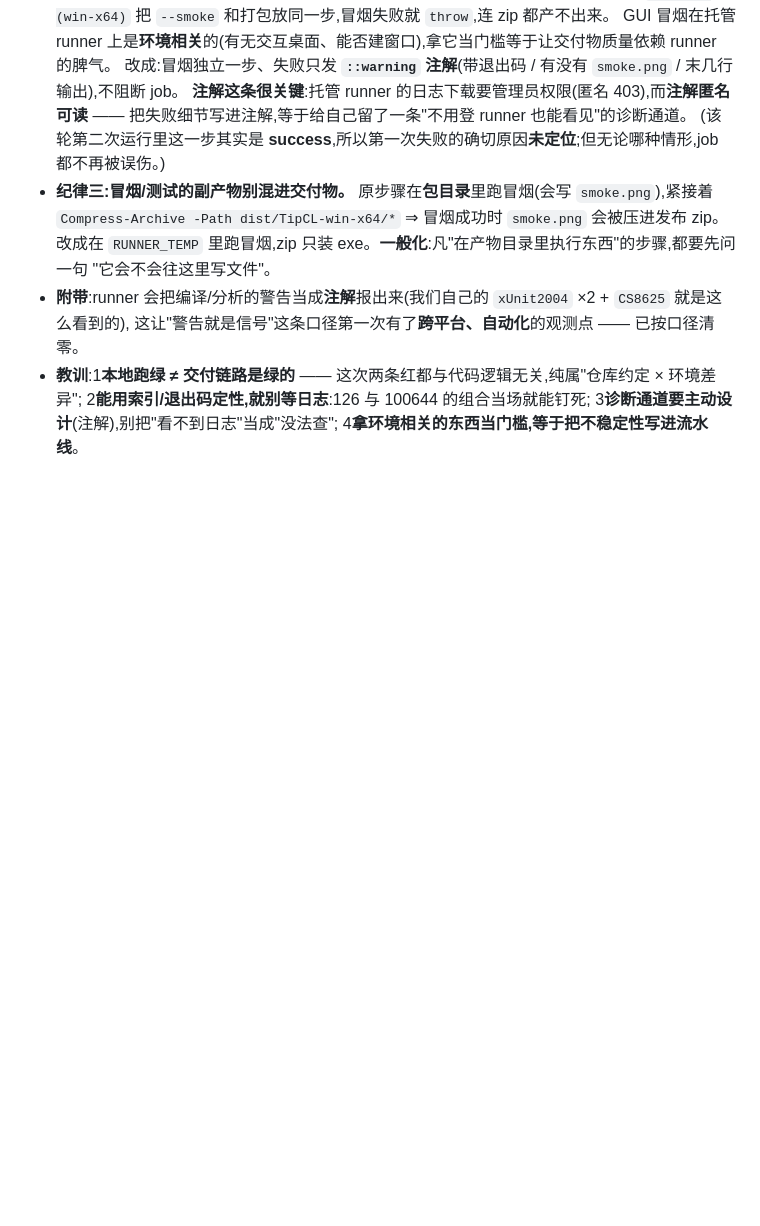
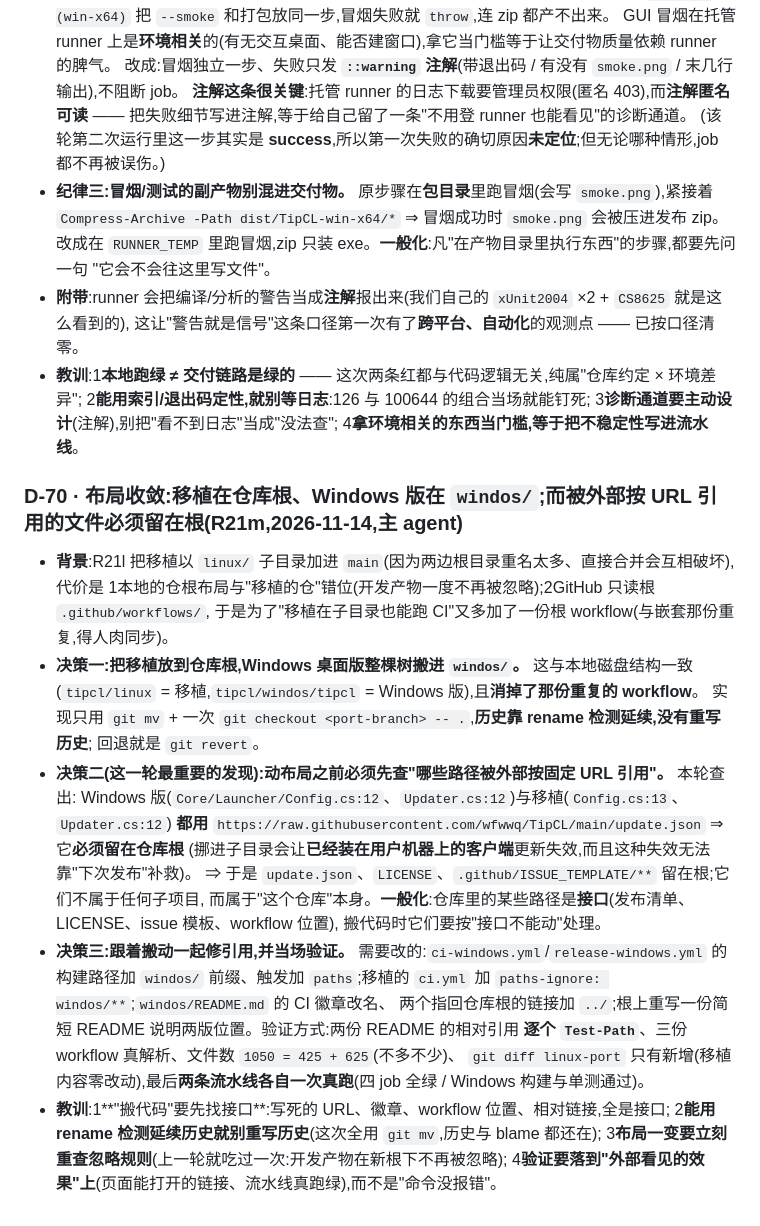
Before and after one commit to wfwwq/TipCL, a Markdown page: DECISIONS.md, the part around the change. GitHub-like rendering; blank space fills up the shorter version.

```diff
--- a/DECISIONS.md
+++ b/DECISIONS.md
@@ -670,3 +670,29 @@
   2**能用索引/退出码定性,就别等日志**:126 与 100644 的组合当场就能钉死;
   3**诊断通道要主动设计**(注解),别把"看不到日志"当成"没法查";
   4**拿环境相关的东西当门槛,等于把不稳定性写进流水线**。
+
+### D-70 · 布局收敛:移植在仓库根、Windows 版在 `windos/`;而**被外部按 URL 引用的文件必须留在根**(R21m,2026-11-14,主 agent)
+
+- **背景**:R21l 把移植以 `linux/` 子目录加进 `main`(因为两边根目录重名太多、直接合并会互相破坏),代价是
+  1本地的仓根布局与"移植的仓"错位(开发产物一度不再被忽略);2GitHub 只读根 `.github/workflows/`,
+  于是为了"移植在子目录也能跑 CI"又多加了一份根 workflow(与嵌套那份重复,得人肉同步)。
+- **决策一:把移植放到仓库根,Windows 桌面版整棵树搬进 `windos/`。** 这与本地磁盘结构一致
+  (`tipcl/linux` = 移植,`tipcl/windos/tipcl` = Windows 版),且**消掉了那份重复的 workflow**。
+  实现只用 `git mv` + 一次 `git checkout <port-branch> -- .`,**历史靠 rename 检测延续,没有重写历史**;
+  回退就是 `git revert`。
+- **决策二(这一轮最重要的发现):动布局之前必须先查"哪些路径被外部按固定 URL 引用"。** 本轮查出:
+  Windows 版(`Core/Launcher/Config.cs:12`、`Updater.cs:12`)与移植(`Config.cs:13`、`Updater.cs:12`)
+  **都用** `https://raw.githubusercontent.com/wfwwq/TipCL/main/update.json` ⇒ 它**必须留在仓库根**
+  (挪进子目录会让**已经装在用户机器上的客户端**更新失效,而且这种失效无法靠"下次发布"补救)。
+  ⇒ 于是 `update.json`、`LICENSE`、`.github/ISSUE_TEMPLATE/**` 留在根;它们不属于任何子项目,
+  而属于"这个仓库"本身。**一般化**:仓库里的某些路径是**接口**(发布清单、LICENSE、issue 模板、workflow 位置),
+  搬代码时它们要按"接口不能动"处理。
+- **决策三:跟着搬动一起修引用,并当场验证。** 需要改的:`ci-windows.yml`/`release-windows.yml` 的构建路径加
+  `windos/` 前缀、触发加 `paths`;移植的 `ci.yml` 加 `paths-ignore: windos/**`;`windos/README.md` 的 CI 徽章改名、
+  两个指回仓库根的链接加 `../`;根上重写一份简短 README 说明两版位置。验证方式:两份 README 的相对引用
+  **逐个 `Test-Path`**、三份 workflow 真解析、文件数 `1050 = 425 + 625`(不多不少)、
+  `git diff linux-port` 只有新增(移植内容零改动),最后**两条流水线各自一次真跑**(四 job 全绿 / Windows 构建与单测通过)。
+- **教训**:1**"搬代码"要先找接口**:写死的 URL、徽章、workflow 位置、相对链接,全是接口;
+  2**能用 rename 检测延续历史就别重写历史**(这次全用 `git mv`,历史与 blame 都还在);
+  3**布局一变要立刻重查忽略规则**(上一轮就吃过一次:开发产物在新根下不再被忽略);
+  4**验证要落到"外部看见的效果"上**(页面能打开的链接、流水线真跑绿),而不是"命令没报错"。
```
Also changed, not shown: PROGRESS.md (+35 -0 lines), progress/M4-H-R21m-布局收敛.md (added, +96 -0 lines).
